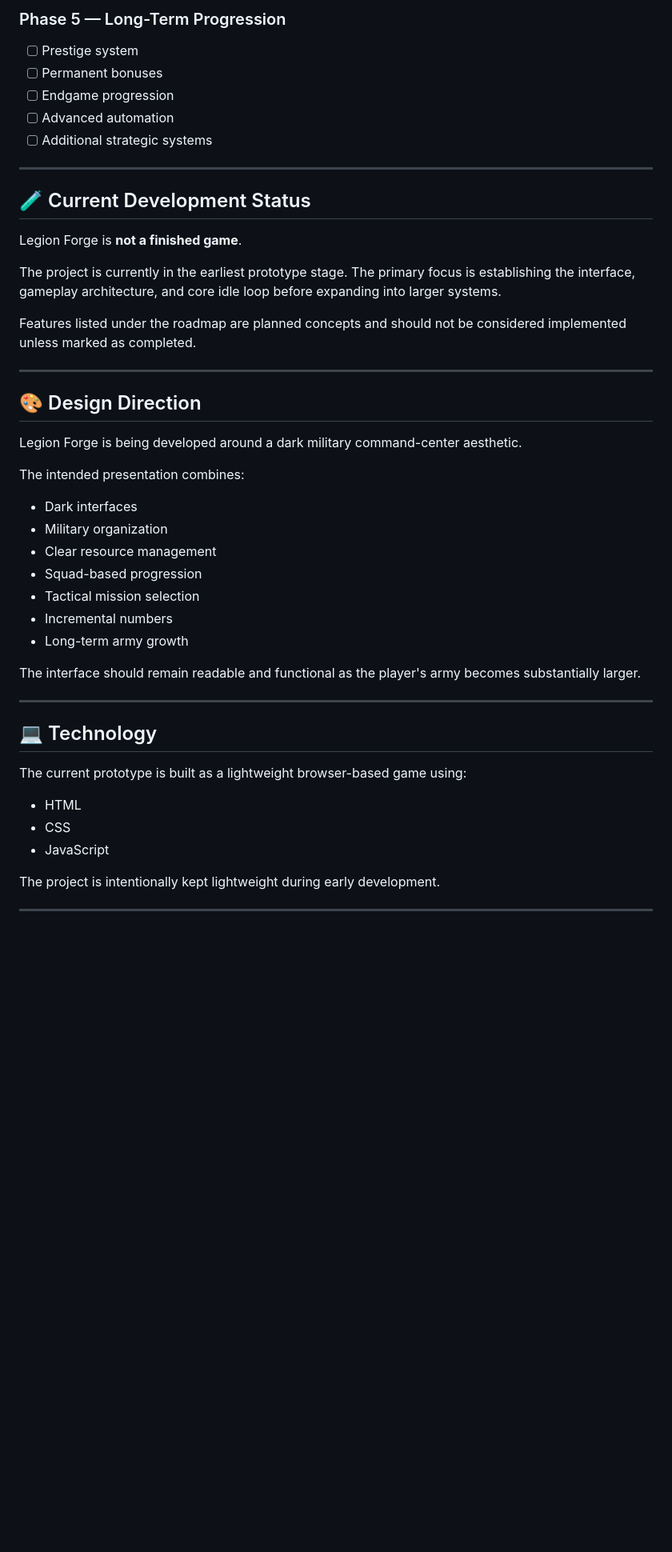
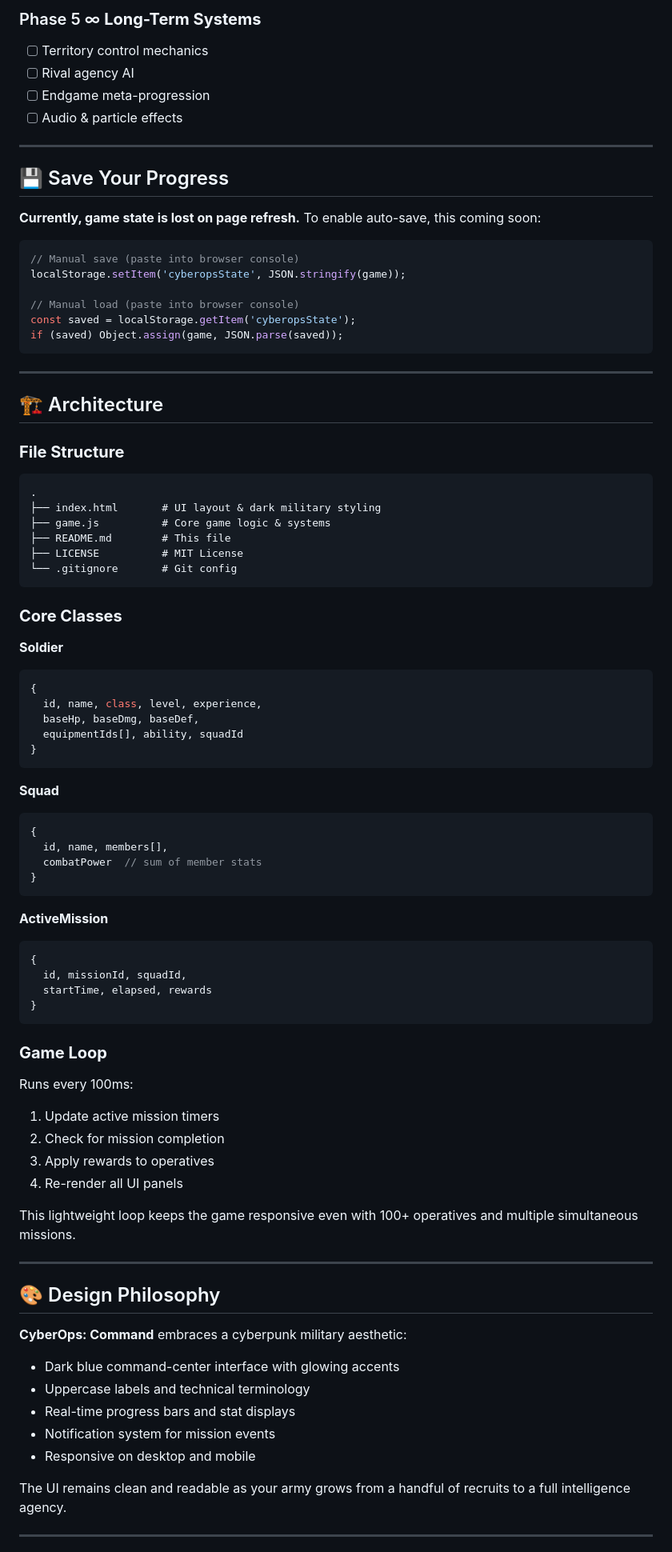
Before and after one commit to keepithandy/CyberOps-Command, a Markdown page: README.md, the part around one of its changes. Shown at 80% size. Rendered like a GitHub page; blank space fills up the shorter version.

````diff
--- a/README.md
+++ b/README.md
@@ -285,50 +155,87 @@ As the game develops, the player's army should gradually move from a small group
 
-### Phase 5 — Long-Term Progression
-- [ ] Prestige system
-- [ ] Permanent bonuses
-- [ ] Endgame progression
-- [ ] Advanced automation
-- [ ] Additional strategic systems
+### Phase 5 ∞ **Long-Term Systems**
+- [ ] Territory control mechanics
+- [ ] Rival agency AI
+- [ ] Endgame meta-progression
+- [ ] Audio & particle effects
 
 ---
 
-## 🧪 Current Development Status
+## 💾 Save Your Progress
 
-Legion Forge is **not a finished game**.
+**Currently, game state is lost on page refresh.** To enable auto-save, this coming soon:
 
-The project is currently in the earliest prototype stage. The primary focus is establishing the interface, gameplay architecture, and core idle loop before expanding into larger systems.
+```javascript
+// Manual save (paste into browser console)
+localStorage.setItem('cyberopsState', JSON.stringify(game));
 
-Features listed under the roadmap are planned concepts and should not be considered implemented unless marked as completed.
+// Manual load (paste into browser console)
+const saved = localStorage.getItem('cyberopsState');
+if (saved) Object.assign(game, JSON.parse(saved));
+```
 
 ---
 
-## 🎨 Design Direction
+## 🏗️ Architecture
 
-Legion Forge is being developed around a dark military command-center aesthetic.
+### **File Structure**
+```
+.
+├── index.html       # UI layout & dark military styling
+├── game.js          # Core game logic & systems
+├── README.md        # This file
+├── LICENSE          # MIT License
+└── .gitignore       # Git config
+```
 
-The intended presentation combines:
+### **Core Classes**
 
-- Dark interfaces
-- Military organization
-- Clear resource management
-- Squad-based progression
-- Tactical mission selection
-- Incremental numbers
-- Long-term army growth
+**Soldier**
+```javascript
+{
+  id, name, class, level, experience,
+  baseHp, baseDmg, baseDef,
+  equipmentIds[], ability, squadId
+}
+```
 
-The interface should remain readable and functional as the player's army becomes substantially larger.
+**Squad**
+```javascript
+{
+  id, name, members[],
+  combatPower  // sum of member stats
+}
+```
+
+**ActiveMission**
+```javascript
+{
+  id, missionId, squadId,
+  startTime, elapsed, rewards
+}
+```
+
+### **Game Loop**
+Runs every 100ms:
+1. Update active mission timers
+2. Check for mission completion
+3. Apply rewards to operatives
+4. Re-render all UI panels
+
+This lightweight loop keeps the game responsive even with 100+ operatives and multiple simultaneous missions.
 
 ---
 
-## 💻 Technology
+## 🎨 Design Philosophy
 
-The current prototype is built as a lightweight browser-based game using:
+**CyberOps: Command** embraces a cyberpunk military aesthetic:
+- Dark blue command-center interface with glowing accents
+- Uppercase labels and technical terminology
+- Real-time progress bars and stat displays
+- Notification system for mission events
+- Responsive on desktop and mobile
 
-- HTML
-- CSS
-- JavaScript
-
-The project is intentionally kept lightweight during early development.
+The UI remains clean and readable as your army grows from a handful of recruits to a full intelligence agency.
 
 ---
 
````
Also changed, not shown: other parts of README.md (+205 -255 lines).
